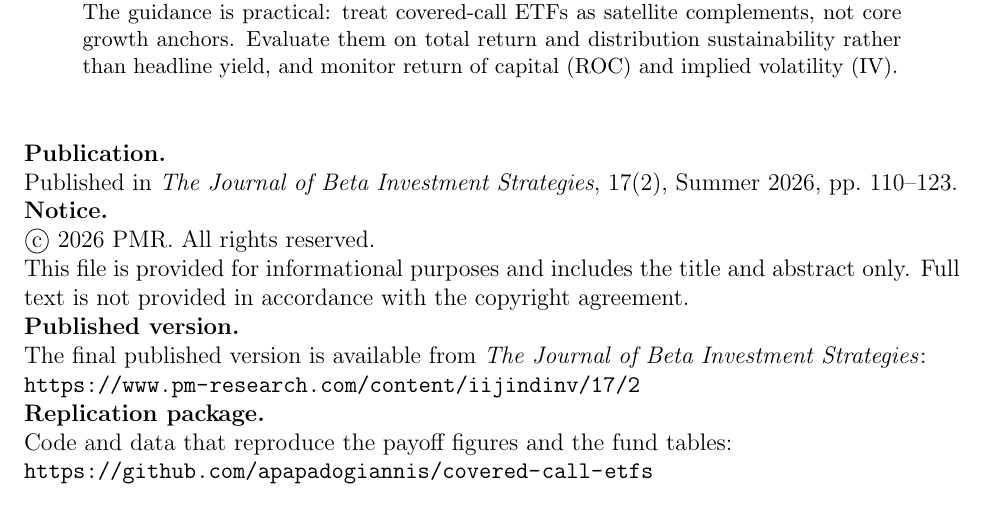
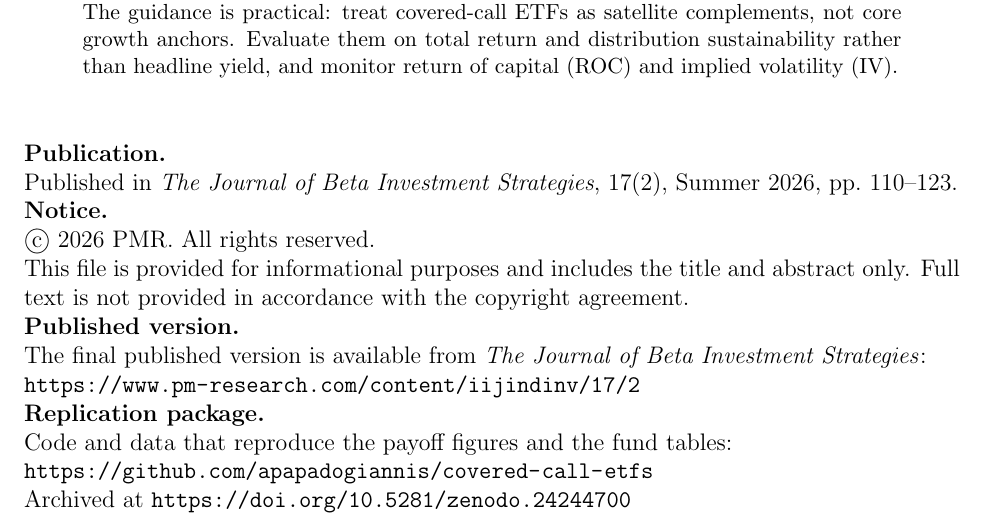
Before and after one commit to apapadogiannis/covered-call-etfs, a LaTeX paper (paper/abstract.tex): part of the page, cut so that both start at the same text. Compiled offline with pdfLaTeX.

Commit message:
Add Zenodo DOI

```diff
--- a/paper/abstract.tex
+++ b/paper/abstract.tex
@@ -26,5 +26,6 @@ The final published version is available from \textit{The Journal of Beta Invest
 
 \noindent\textbf{Replication package.}\\
 Code and data that reproduce the payoff figures and the fund tables:\\
-\url{https://github.com/apapadogiannis/covered-call-etfs}
+\url{https://github.com/apapadogiannis/covered-call-etfs}\\
+Archived at \url{https://doi.org/10.5281/zenodo.24244700}
 \end{document}
```
Also changed, not shown: README.md, paper/abstract.pdf, 1 other file.
